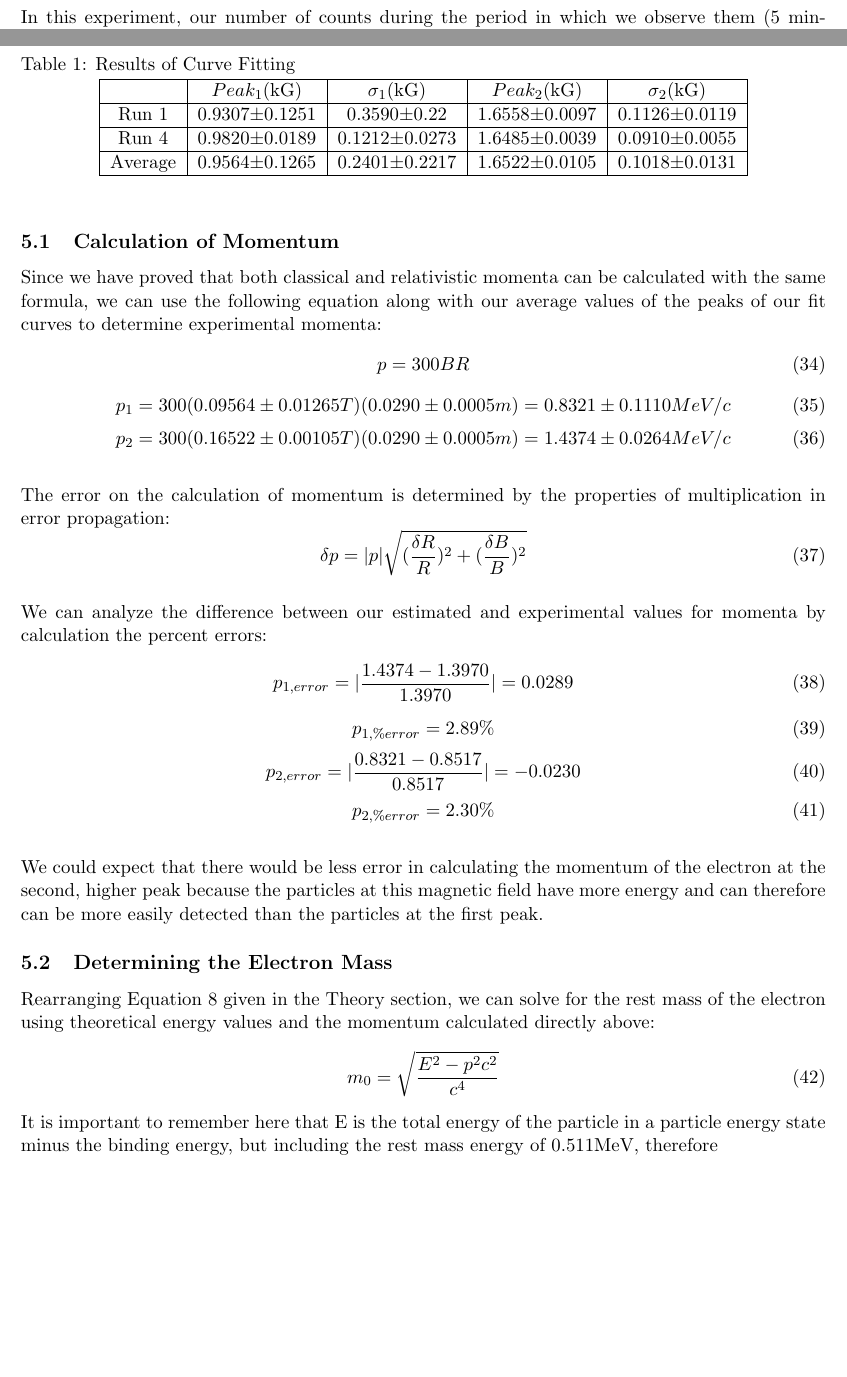
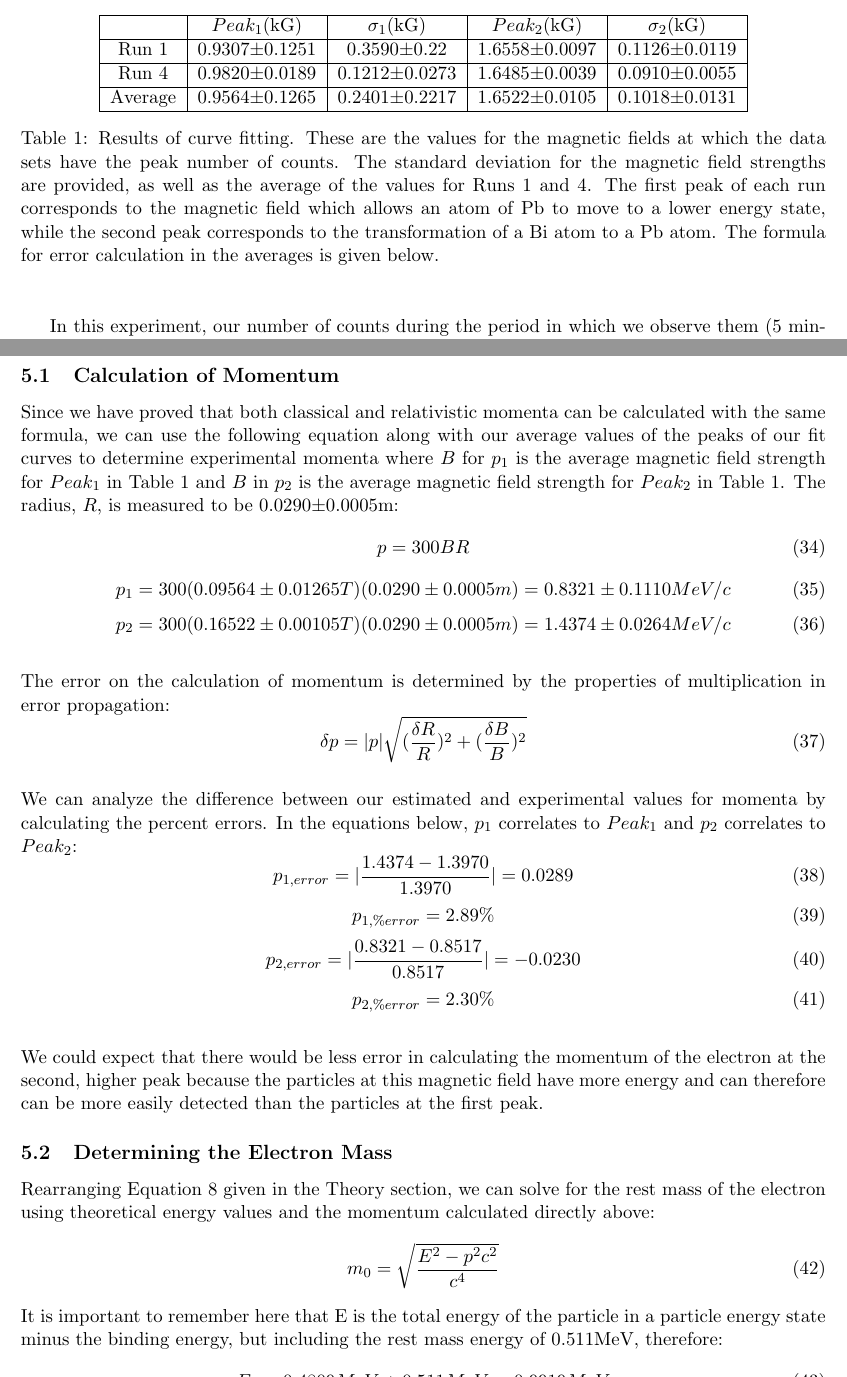
Before and after one commit to BoothDunbar-Brandon/Advanced-Experimental, a LaTeX document (relativistic_electron_lab/REM.tex): two parts of pages 8 and 11 of 17 before the commit and two parts of pages 10 and 11 of 17 after it, joined at a grey line, cut so that both start at the same text, the shorter picture padded with empty space. Compiled offline with pdfLaTeX.

Commit message:
fixed results and discussion

```diff
--- a/relativistic_electron_lab/REM.tex
+++ b/relativistic_electron_lab/REM.tex
@@ -149,5 +149,3 @@ The procedure for data taking is fairly simple once the required calibration has
 
 \section{Results $\&$ Discussion}
 To observe the magnetic field of the peak in number of counts, we took four full runs of data throughout a range of 0.6 kG to 2.0 kG. During the first three runs, we repeated the same exact steps to take points in intervals of 0.05 kG. For the fourth data set, we decided to extend in smaller intervals around the magnetic field values for which we expected to see our peaks so that we could obtain a better curve fit. We added additional points around the values of the magnetic field near 1.0 kG and 1.6 kG, which can be seen in Run 4. For the purpose of comparing our experimental values with that of which we predicted before conducting the experiment, we choose to examine runs 1 and 4 of our data. Run 1 shows a fit in equally spaced intervals and Run 4 shows an extended data set near the predicted peaks in magnetic field strength. Runs 2 and 3 will not be discussed, but are provided in the appendix to show that those data sets are very similar to Run 1. \\
-\\
-In this experiment, our number of counts during the period in which we observe them (5 minutes intervals) is considered large enough to follow the relation of a Poisson distribution where the number of counts at any given point for the magnetic field can be written as $N\pm \sqrt(N)$, where N is the number of counts. Below, we give our results with error bars and how we fit the sum of three curves to the data in order to obtain final values for magnetic fields at the peaks and standard deviations of each curve. \\
@@ -188,17 +185,17 @@ Throughout the experiment, we took various counts for background, also in 5 minu
 \end{center}
 \end{figure}
 
-\begin{table}
+\begin{table}[H]
 \begin{center}
-\caption{Results of Curve Fitting}
 \begin{tabular}{|c|c|c|c|c|}\hline
 &$Peak_1$(kG) &$\sigma_1$(kG)&$Peak_2$(kG) &$\sigma_2$(kG)  \\ \hline
 Run 1 &0.9307$\pm$0.1251 & 0.3590$\pm$0.22 & 1.6558$\pm$0.0097 &0.1126$\pm$0.0119 \\ \hline
 Run 4 &0.9820$\pm$0.0189 &0.1212$\pm$0.0273 &1.6485$\pm$0.0039 &0.0910$\pm$0.0055\\ \hline
 Average &0.9564$\pm$0.1265 &0.2401$\pm$0.2217 &1.6522$\pm$0.0105 &0.1018$\pm$0.0131 \\ \hline
 \end{tabular}
+\caption{Results of curve fitting. These are the values for the magnetic fields at which the data sets have the peak number of counts. The standard deviation for the magnetic field strengths are provided, as well as the average of the values for Runs 1 and 4. The first peak of each run corresponds to the magnetic field which allows an atom of Pb to move to a lower energy state, while the second peak corresponds to the transformation of a Bi atom to a Pb atom. The formula for error calculation in the averages is given below.}
 \end{center}
-\end{table}%
-
+\end{table}
+In this experiment, our number of counts during the period in which we observe them (5 minutes intervals) is considered large enough to follow the relation of a Poisson distribution where the number of counts at any given point for the magnetic field can be written as $N\pm \sqrt(N)$, where N is the number of counts. Below, we give our results with error bars and how we fit the sum of three curves to the data in order to obtain final values for magnetic fields at the peaks and standard deviations of each curve. \\ \\
 To calculate the error in the averages given above, the propagation for adding quantities is utilized:
 \begin{equation} \delta z=\sqrt{(\delta z_1)^2 + (\delta z_2)^2} \end {equation}
@@ -205,13 +205,13 @@ To calculate the error in the averages given above, the propagation for adding q
 
 \subsection{Calculation of Momentum}
 %e
-Since we have proved that both classical and relativistic momenta can be calculated with the same formula, we can use the following equation along with our average values of the peaks of our fit curves to determine experimental momenta:
+Since we have proved that both classical and relativistic momenta can be calculated with the same formula, we can use the following equation along with our average values of the peaks of our fit curves to determine experimental momenta where $B$ for $p_1$ is the average magnetic field strength for $Peak_1$ in Table 1 and $B$ in $p_2$ is the average magnetic field strength for $Peak_2$ in Table 1. The radius, $R$, is measured to be 0.0290$\pm$0.0005m:
 \begin{equation} p=300BR\end{equation}
 \begin{equation} p_1=300(0.09564\pm0.01265 T)(0.0290\pm 0.0005m)=0.8321\pm0.1110 MeV/c\end{equation}
 \begin{equation} p_2=300(0.16522\pm0.00105 T)(0.0290\pm 0.0005m)=1.4374\pm0.0264 MeV/c\end{equation}\\
 The error on the calculation of momentum is determined by the properties of multiplication in error propagation:
 \begin{equation} \delta p= |p|\sqrt{(\frac{\delta R}{R})^2 + (\frac{\delta B}{B})^2}\end{equation}\\
-We can analyze the difference between our estimated and experimental values for momenta by calculation the percent errors:
+We can analyze the difference between our estimated and experimental values for momenta by calculating the percent errors. In the equations below, $p_1$ correlates to $Peak_1$ and $p_2$ correlates to $Peak_2$:
 \begin{equation} p_{1,error}=|\frac{1.4374-1.3970}{1.3970}|=0.0289\end{equation}
 \begin{equation} p_{1,\% error}= 2.89 \% \end{equation}
 \begin{equation} p_{2,error}=|\frac{0.8321-0.8517}{0.8517}|=-0.0230\end{equation}
```
Also changed, not shown: relativistic_electron_lab/REM.tex (19 more changed lines).
